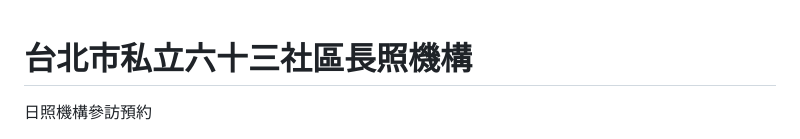
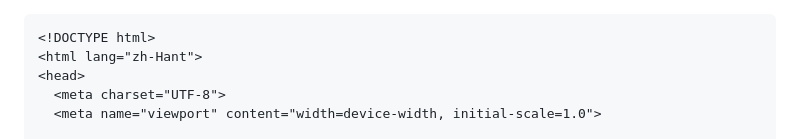
Before and after one commit to Zqj07010413/Zqj07010413, a Markdown page: README.md, the part around the change. Rendered like a GitHub page.

Commit message:
Add HTML structure example to README

````diff
--- a/README.md
+++ b/README.md
@@ -1,3 +1,4 @@
+```html
 <!DOCTYPE html>
 <html lang="zh-Hant">
 <head>
````
